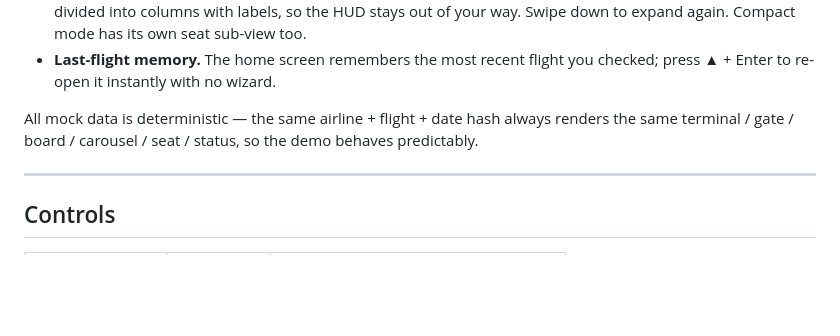
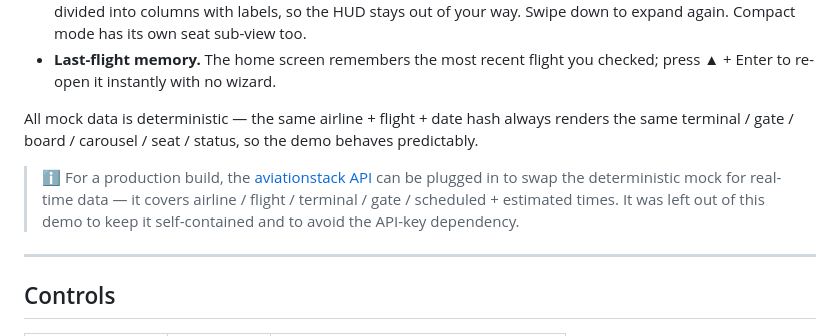
Before and after one commit to levin-riegner/lr-rbm-demos, a Markdown page: flight-status/README.md, the part around the change. GitHub-like rendering; blank space fills up the shorter version.

Commit message:
flight-status: README — note aviationstack API for live data
Add a callout that the aviationstack API can be wired up to swap the
deterministic mock for real-time flight info; left out of the demo to
keep it self-contained and key-free.

Co-Authored-By: Claude Opus 4.7 <noreply@anthropic.com>

```diff
--- a/flight-status/README.md
+++ b/flight-status/README.md
@@ -15,6 +15,8 @@ A heads-up display for Meta Display glasses that surfaces the four things you ac
 - **Last-flight memory.** The home screen remembers the most recent flight you checked; press ▲ + Enter to re-open it instantly with no wizard.
 
 All mock data is deterministic — the same airline + flight + date hash always renders the same terminal / gate / board / carousel / seat / status, so the demo behaves predictably.
+
+> ℹ️ For a production build, the [aviationstack API](https://aviationstack.com/) can be plugged in to swap the deterministic mock for real-time data — it covers airline / flight / terminal / gate / scheduled + estimated times. It was left out of this demo to keep it self-contained and to avoid the API-key dependency.
 
 ---
 
```
